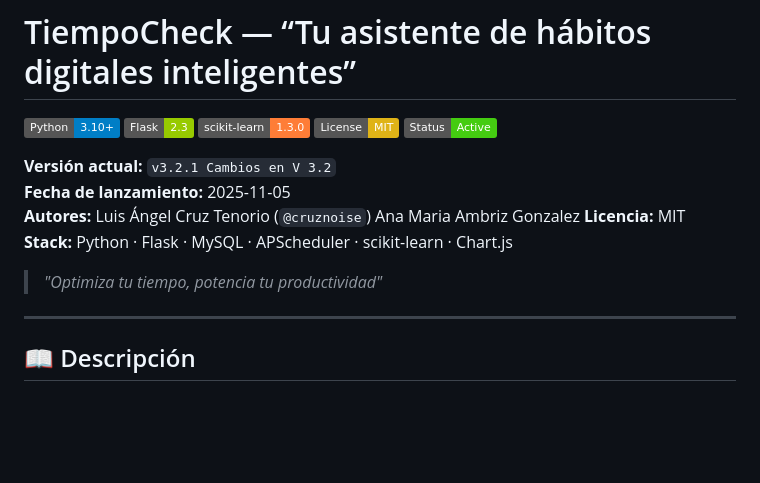
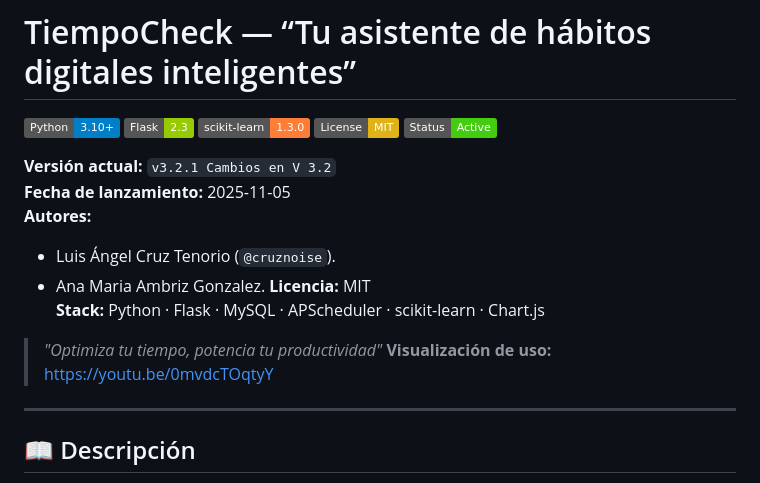
Before and after one commit to cruznoise/Tiempo-Check, a Markdown page: README.md, the part around the change. Rendered like a GitHub page; badges without logos; blank space fills up the shorter version.

Commit message:
Update README with usage visualization link
Added usage visualization link to README.

```diff
--- a/README.md
+++ b/README.md
@@ -9,13 +9,13 @@
 **Versión actual:** `v3.2.1 Cambios en V 3.2`
 **Fecha de lanzamiento:** 2025-11-05
 **Autores:**
-Luis Ángel Cruz Tenorio (`@cruznoise`)
-Ana Maria Ambriz Gonzalez
+- Luis Ángel Cruz Tenorio (`@cruznoise`).
+- Ana Maria Ambriz Gonzalez.
 **Licencia:** MIT
 **Stack:** Python · Flask · MySQL · APScheduler · scikit-learn · Chart.js
 
 > *"Optimiza tu tiempo, potencia tu productividad"*
-
+**Visualización de uso:** https://youtu.be/0mvdcTOqtyY
 ---
 
 ## 📖 Descripción
```
